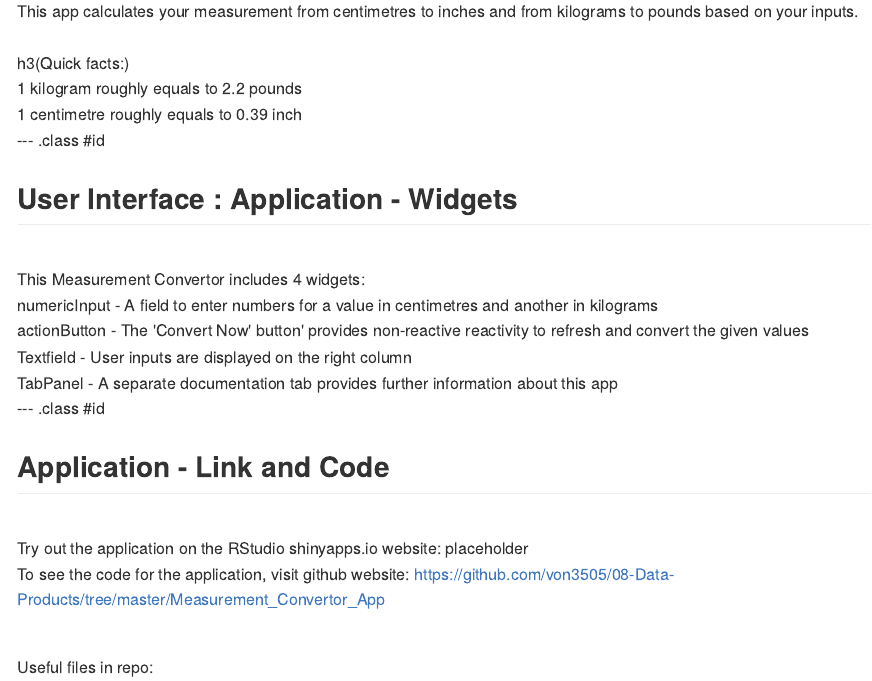
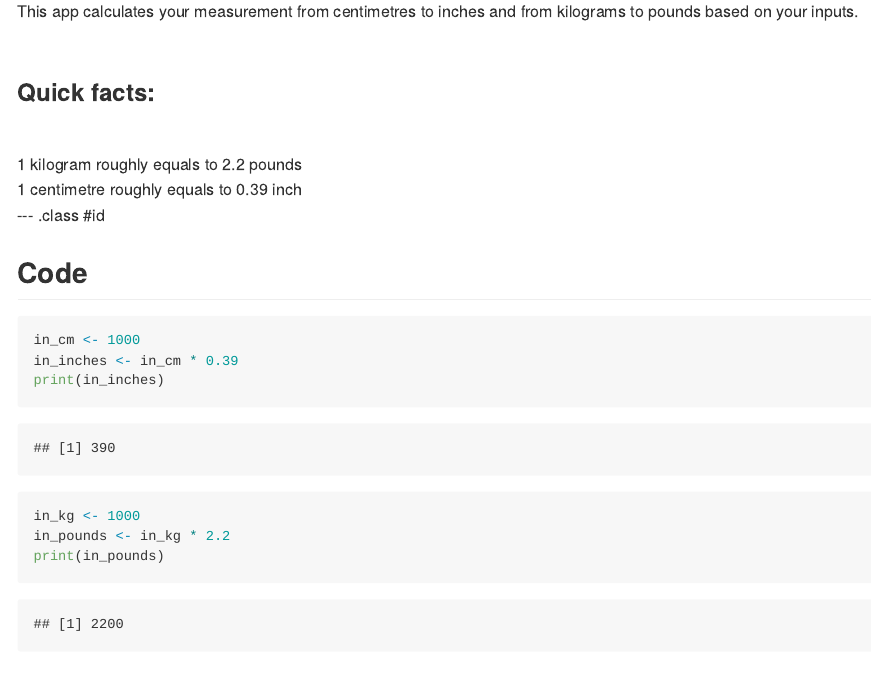
Before and after one commit to von3505/08-Data-Products-Slidify, an R Markdown document (index.Rmd): the page in a window 1100 px wide, from 460 px down. The pictures show the output file index.md that the author committed with the source, drawn offline in the style of GitHub.

Commit message:
publishing deck

````diff
--- a/index.Rmd
+++ b/index.Rmd
@@ -25,16 +25,22 @@ Build an application to demonstrate following skill :
 <h3>Speaking to an American? </h3>
 <br> This app calculates your measurement from centimetres to inches and from kilograms to pounds based on your inputs.
 <br><br>
-h3(Quick facts:) <br>
+<h3>Quick facts:</h3> <br>
 1 kilogram roughly equals to 2.2 pounds <br>
 1 centimetre roughly equals to 0.39 inch <br>
 --- .class #id
 
+## Code
+```{r, echo = TRUE}
+in_cm <- 1000
+in_inches <- in_cm * 0.39
+print(in_inches)
+
+in_kg <- 1000
+in_pounds <- in_kg * 2.2
+print(in_pounds)
+```
 
 ## User Interface : Application - Widgets
 <br>
 This Measurement Convertor includes 4 widgets:<br>
-numericInput - A field to enter numbers for a value in centimetres and another in kilograms <br>
-actionButton - The 'Convert Now' button' provides non-reactive reactivity to refresh and convert the given values <br>
-Textfield - User inputs are displayed on the right column <br>
-TabPanel - A separate documentation tab provides further information about this app <br>
@@ -46,9 +56,8 @@ Try out the application on the RStudio shinyapps.io website: placeholder
 <br>
 
 To see the code for the application, visit github website: https://github.com/von3505/08-Data-Products/tree/master/Measurement_Convertor_App
-
 <br>
-Useful files in repo: <br>
+<b>Useful files in repo:</b> <br>
 server.R <br>
 ui.R <br>
 To execute the application and see the code in action, use: runApp(displayMode = 'showcase')
````
Also changed, not shown: index.html, index.md, index.Rmd (4 more changed lines).
